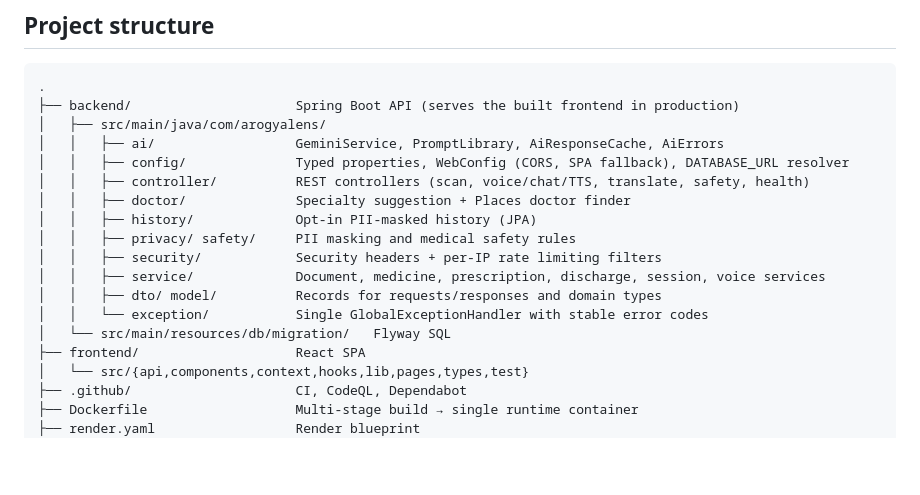
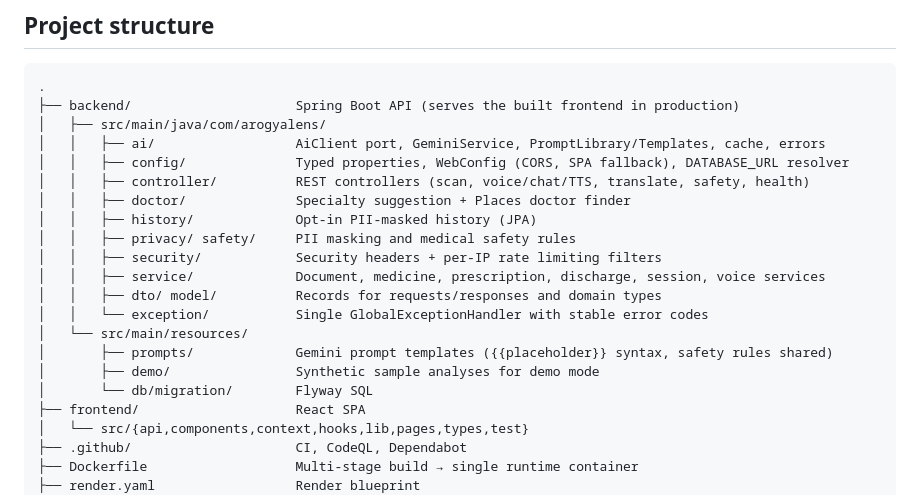
Before and after one commit to shrinidhigowda2010/arogyalens, a Markdown page: README.md, the part around the change. Drawn GitHub-style; blank space fills up the shorter version.

Commit message:
docs: README structure lists prompt and demo resources and the AiClient port

```diff
--- a/README.md
+++ b/README.md
@@ -112,7 +112,7 @@ One container: Spring Boot serves the built React app (with SPA fallback) and th
 .
 ├── backend/                     Spring Boot API (serves the built frontend in production)
 │   ├── src/main/java/com/arogyalens/
-│   │   ├── ai/                  GeminiService, PromptLibrary, AiResponseCache, AiErrors
+│   │   ├── ai/                  AiClient port, GeminiService, PromptLibrary/Templates, cache, errors
 │   │   ├── config/              Typed properties, WebConfig (CORS, SPA fallback), DATABASE_URL resolver
 │   │   ├── controller/          REST controllers (scan, voice/chat/TTS, translate, safety, health)
 │   │   ├── doctor/              Specialty suggestion + Places doctor finder
@@ -122,7 +122,10 @@ One container: Spring Boot serves the built React app (with SPA fallback) and th
 │   │   ├── service/             Document, medicine, prescription, discharge, session, voice services
 │   │   ├── dto/ model/          Records for requests/responses and domain types
 │   │   └── exception/           Single GlobalExceptionHandler with stable error codes
-│   └── src/main/resources/db/migration/   Flyway SQL
+│   └── src/main/resources/
+│       ├── prompts/             Gemini prompt templates ({{placeholder}} syntax, safety rules shared)
+│       ├── demo/                Synthetic sample analyses for demo mode
+│       └── db/migration/        Flyway SQL
 ├── frontend/                    React SPA
 │   └── src/{api,components,context,hooks,lib,pages,types,test}
 ├── .github/                     CI, CodeQL, Dependabot
```
